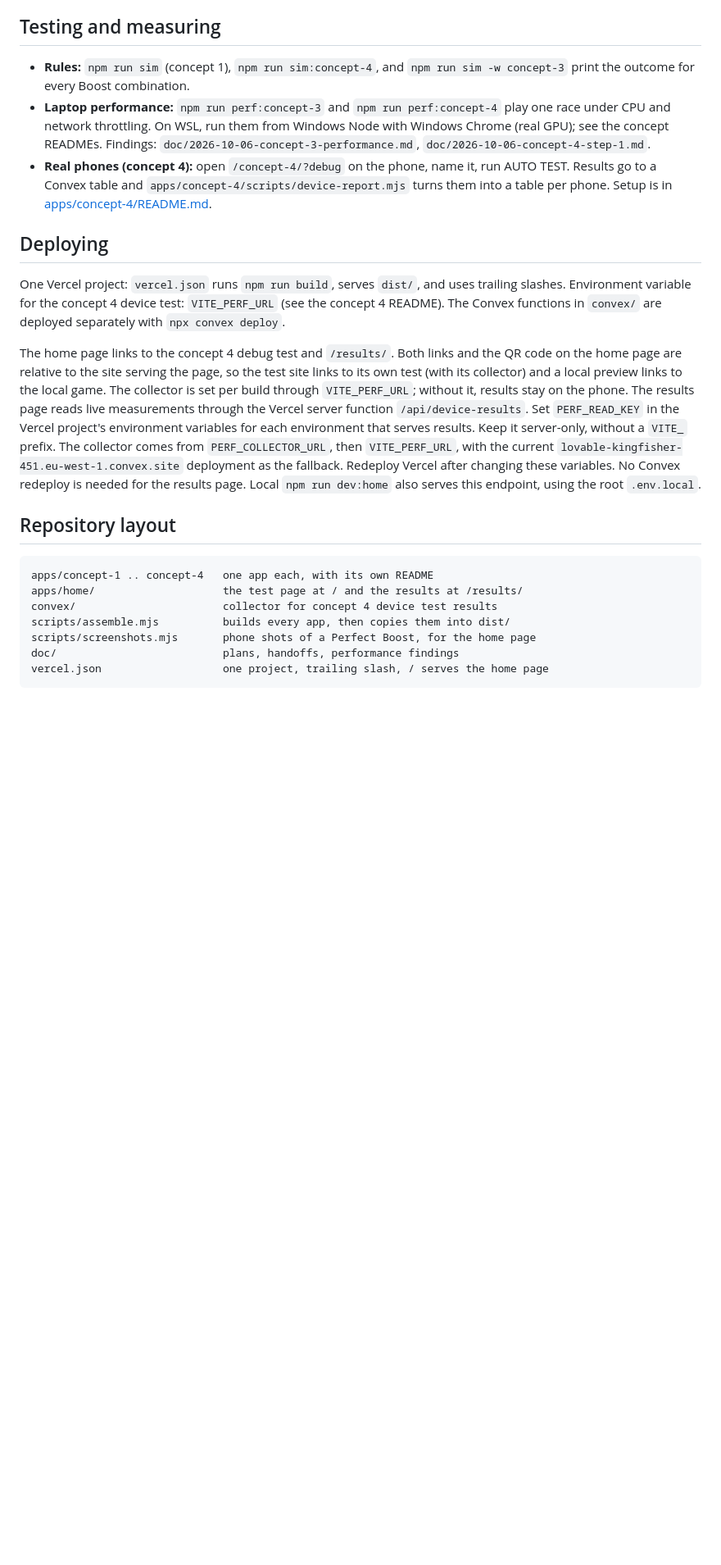
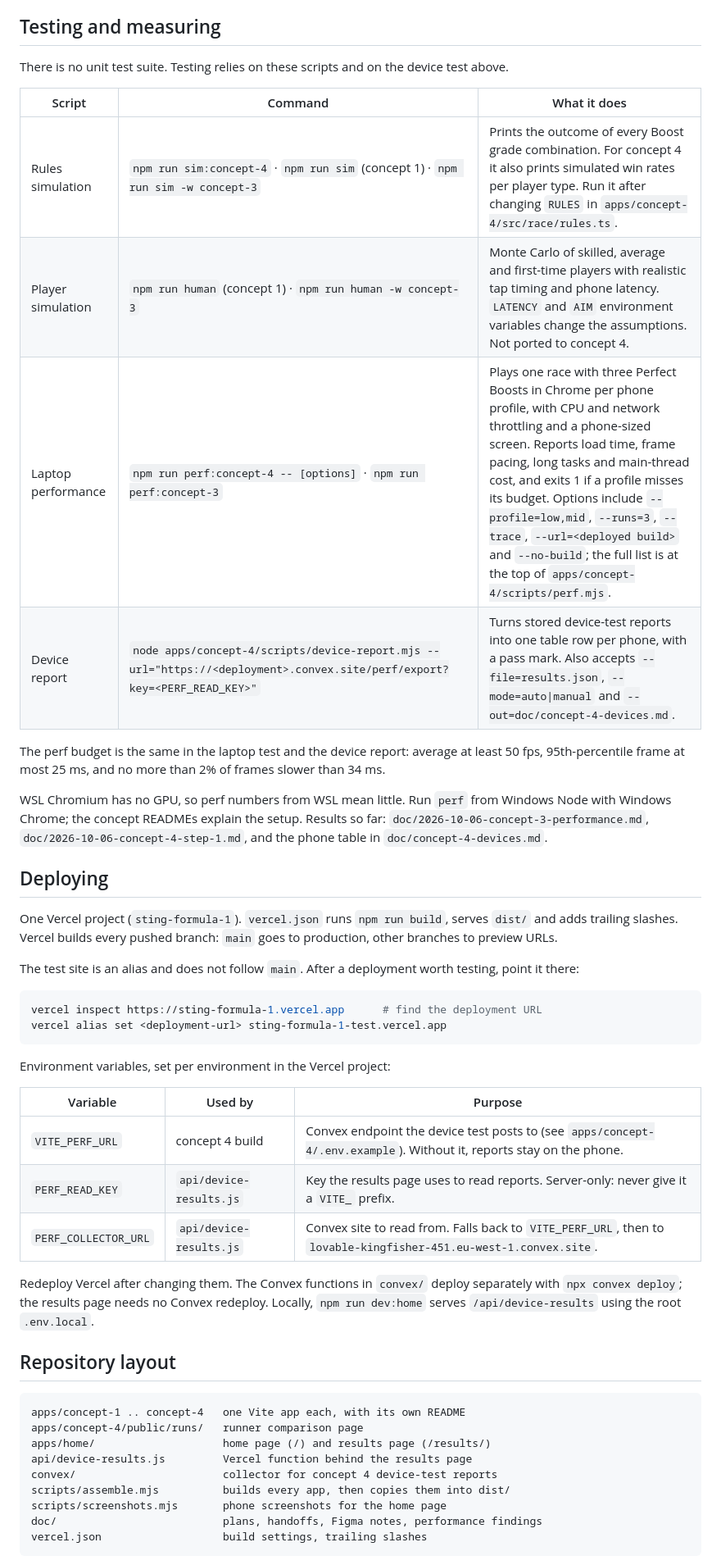
Before and after one commit to dejstdm/sting-formula-1, a Markdown page: README.md, the part around one of its changes. Shown at 82% size. GitHub-like rendering; blank space fills up the shorter version.

````diff
--- a/README.md
+++ b/README.md
@@ -58,25 +51,51 @@ Each concept's README lists its own URL flags, rules, tests and structure. Commo
 
 ## Testing and measuring
 
-- **Rules:** `npm run sim` (concept 1), `npm run sim:concept-4`, and `npm run sim -w concept-3` print the outcome for every Boost combination.
-- **Laptop performance:** `npm run perf:concept-3` and `npm run perf:concept-4` play one race under CPU and network throttling. On WSL, run them from Windows Node with Windows Chrome (real GPU); see the concept READMEs. Findings: `doc/2026-10-06-concept-3-performance.md`, `doc/2026-10-06-concept-4-step-1.md`.
-- **Real phones (concept 4):** open `/concept-4/?debug` on the phone, name it, run AUTO TEST. Results go to a Convex table and `apps/concept-4/scripts/device-report.mjs` turns them into a table per phone. Setup is in [apps/concept-4/README.md](apps/concept-4/README.md).
+There is no unit test suite. Testing relies on these scripts and on the device test above.
+
+| Script | Command | What it does |
+|---|---|---|
+| Rules simulation | `npm run sim:concept-4` · `npm run sim` (concept 1) · `npm run sim -w concept-3` | Prints the outcome of every Boost grade combination. For concept 4 it also prints simulated win rates per player type. Run it after changing `RULES` in `apps/concept-4/src/race/rules.ts`. |
+| Player simulation | `npm run human` (concept 1) · `npm run human -w concept-3` | Monte Carlo of skilled, average and first-time players with realistic tap timing and phone latency. `LATENCY` and `AIM` environment variables change the assumptions. Not ported to concept 4. |
+| Laptop performance | `npm run perf:concept-4 -- [options]` · `npm run perf:concept-3` | Plays one race with three Perfect Boosts in Chrome per phone profile, with CPU and network throttling and a phone-sized screen. Reports load time, frame pacing, long tasks and main-thread cost, and exits 1 if a profile misses its budget. Options include `--profile=low,mid`, `--runs=3`, `--trace`, `--url=<deployed build>` and `--no-build`; the full list is at the top of `apps/concept-4/scripts/perf.mjs`. |
+| Device report | `node apps/concept-4/scripts/device-report.mjs --url="https://<deployment>.convex.site/perf/export?key=<PERF_READ_KEY>"` | Turns stored device-test reports into one table row per phone, with a pass mark. Also accepts `--file=results.json`, `--mode=auto\|manual` and `--out=doc/concept-4-devices.md`. |
+
+The perf budget is the same in the laptop test and the device report: average at least 50 fps, 95th-percentile frame at most 25 ms, and no more than 2% of frames slower than 34 ms.
+
+WSL Chromium has no GPU, so perf numbers from WSL mean little. Run `perf` from Windows Node with Windows Chrome; the concept READMEs explain the setup. Results so far: `doc/2026-10-06-concept-3-performance.md`, `doc/2026-10-06-concept-4-step-1.md`, and the phone table in `doc/concept-4-devices.md`.
 
 ## Deploying
 
-One Vercel project: `vercel.json` runs `npm run build`, serves `dist/`, and uses trailing slashes. Environment variable for the concept 4 device test: `VITE_PERF_URL` (see the concept 4 README). The Convex functions in `convex/` are deployed separately with `npx convex deploy`.
+One Vercel project (`sting-formula-1`). `vercel.json` runs `npm run build`, serves `dist/` and adds trailing slashes. Vercel builds every pushed branch: `main` goes to production, other branches to preview URLs.
 
-The home page links to the concept 4 debug test and `/results/`. Both links and the QR code on the home page are relative to the site serving the page, so the test site links to its own test (with its collector) and a local preview links to the local game. The collector is set per build through `VITE_PERF_URL`; without it, results stay on the phone. The results page reads live measurements through the Vercel server function `/api/device-results`. Set `PERF_READ_KEY` in the Vercel project's environment variables for each environment that serves results. Keep it server-only, without a `VITE_` prefix. The collector comes from `PERF_COLLECTOR_URL`, then `VITE_PERF_URL`, with the current `lovable-kingfisher-451.eu-west-1.convex.site` deployment as the fallback. Redeploy Vercel after changing these variables. No Convex redeploy is needed for the results page. Local `npm run dev:home` also serves this endpoint, using the root `.env.local`.
+The test site is an alias and does not follow `main`. After a deployment worth testing, point it there:
+
+```bash
+vercel inspect https://sting-formula-1.vercel.app      # find the deployment URL
+vercel alias set <deployment-url> sting-formula-1-test.vercel.app
+```
+
+Environment variables, set per environment in the Vercel project:
+
+| Variable | Used by | Purpose |
+|---|---|---|
+| `VITE_PERF_URL` | concept 4 build | Convex endpoint the device test posts to (see `apps/concept-4/.env.example`). Without it, reports stay on the phone. |
+| `PERF_READ_KEY` | `api/device-results.js` | Key the results page uses to read reports. Server-only: never give it a `VITE_` prefix. |
+| `PERF_COLLECTOR_URL` | `api/device-results.js` | Convex site to read from. Falls back to `VITE_PERF_URL`, then to `lovable-kingfisher-451.eu-west-1.convex.site`. |
+
+Redeploy Vercel after changing them. The Convex functions in `convex/` deploy separately with `npx convex deploy`; the results page needs no Convex redeploy. Locally, `npm run dev:home` serves `/api/device-results` using the root `.env.local`.
 
 ## Repository layout
 
 ```
-apps/concept-1 .. concept-4   one app each, with its own README
-apps/home/                    the test page at / and the results at /results/
-convex/                       collector for concept 4 device test results
+apps/concept-1 .. concept-4   one Vite app each, with its own README
+apps/concept-4/public/runs/   runner comparison page
+apps/home/                    home page (/) and results page (/results/)
+api/device-results.js         Vercel function behind the results page
+convex/                       collector for concept 4 device-test reports
 scripts/assemble.mjs          builds every app, then copies them into dist/
-scripts/screenshots.mjs       phone shots of a Perfect Boost, for the home page
-doc/                          plans, handoffs, performance findings
-vercel.json                   one project, trailing slash, / serves the home page
+scripts/screenshots.mjs       phone screenshots for the home page
+doc/                          plans, handoffs, Figma notes, performance findings
+vercel.json                   build settings, trailing slashes
 ```
 
````
Also changed, not shown: other parts of README.md (+37 -44 lines), apps/concept-4/README.md (+1 -1 lines).
